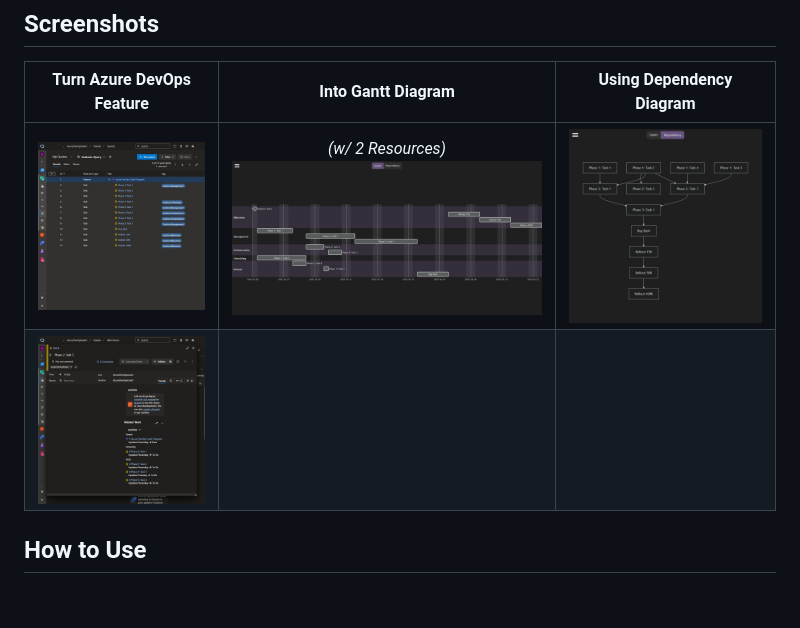
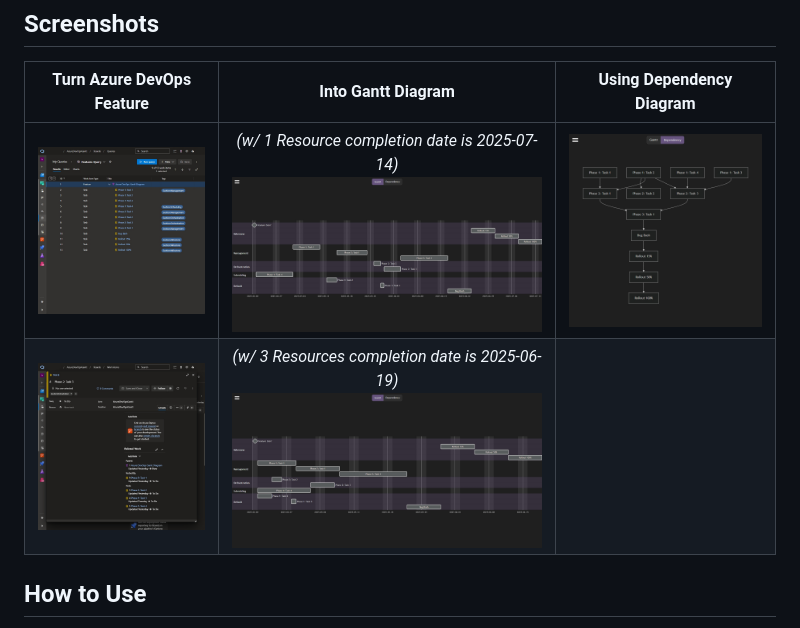
Before and after one commit to OnyxNox/AzureDevOpsGantt, a Markdown page: ReadMe.md, the part around the change. Rendered like a GitHub page; pictures changed too: .images/GanttDiagram1ResourceExample.png (added), .images/GanttDiagram3ResourcesExample.png (added), .images/GanttDiagramExample.png (deleted); blank space fills up the shorter version.

Commit message:
show completion date diff example

```diff
--- a/ReadMe.md
+++ b/ReadMe.md
@@ -6,8 +6,8 @@
 
 Turn Azure DevOps Feature | Into Gantt Diagram | Using Dependency Diagram
 :---: | :---: | :---:
-![](./.images/AzureDevOpsQuery.png) | _(w/ 2 Resources)_<br />![](./.images/GanttDiagramExample.png) | ![](./.images/DependencyDiagramExample.png)
-![](./.images/AzureDevOpsLinks.png) | &nbsp; | &nbsp;
+![](./.images/AzureDevOpsQuery.png) | _(w/ 1 Resource completion date is 2025-07-14)_<br />![](./.images/GanttDiagram1ResourceExample.png) | ![](./.images/DependencyDiagramExample.png)
+![](./.images/AzureDevOpsLinks.png) | _(w/ 3 Resources completion date is 2025-06-19)_<br />![](./.images/GanttDiagram3ResourcesExample.png) | &nbsp;
 
 ## How to Use
 
```
